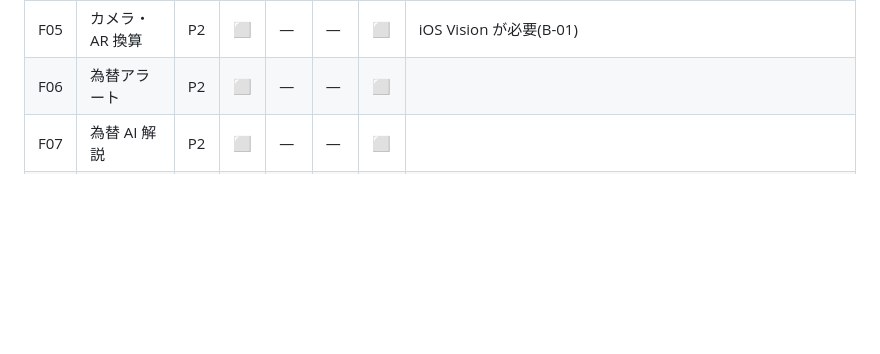
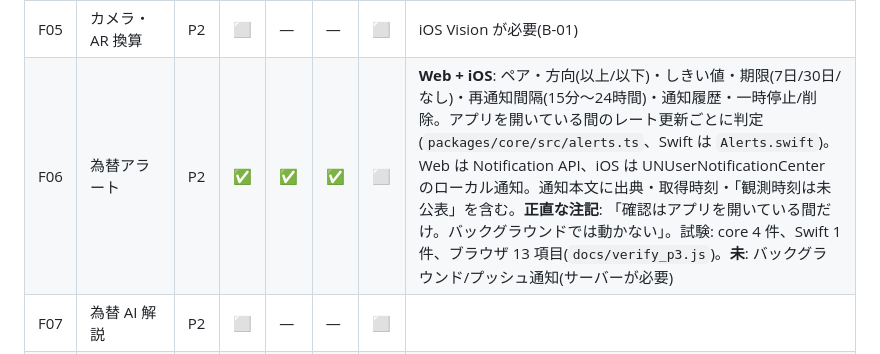
Before and after one commit to akihair61/ciel-site, a Markdown page: currency-intelligence/docs/FEATURE_MATRIX.md, the part around the change. Drawn GitHub-style; blank space fills up the shorter version.

```diff
--- a/currency-intelligence/docs/FEATURE_MATRIX.md
+++ b/currency-intelligence/docs/FEATURE_MATRIX.md
@@ -18,7 +18,7 @@
 | F03 | マルチ通貨同時換算 | P1 | ✅ | ✅ | ✅ | ⬜ | **All rates シート**: 入力中の金額(未入力なら 1 単位)をピン留め通貨(最大 12)へ同時換算、各行に出典・鮮度、タップで換算先に設定。ホームのティッカー/カードも複数通貨を同時表示。**未**: 並び替え(ピン順のみ) |
 | F04 | スマート検索・音声 | P2 | ⬜ | — | — | ⬜ | |
 | F05 | カメラ・AR 換算 | P2 | ⬜ | — | — | ⬜ | iOS Vision が必要(B-01) |
-| F06 | 為替アラート | P2 | ⬜ | — | — | ⬜ | |
+| F06 | 為替アラート | P2 | ✅ | ✅ | ✅ | ⬜ | **Web + iOS**: ペア・方向(以上/以下)・しきい値・期限(7日/30日/なし)・再通知間隔(15分〜24時間)・通知履歴・一時停止/削除。アプリを開いている間のレート更新ごとに判定(`packages/core/src/alerts.ts`、Swift は `Alerts.swift`)。Web は Notification API、iOS は UNUserNotificationCenter のローカル通知。通知本文に出典・取得時刻・「観測時刻は未公表」を含む。**正直な注記**: 「確認はアプリを開いている間だけ。バックグラウンドでは動かない」。試験: core 4 件、Swift 1 件、ブラウザ 13 項目(`docs/verify_p3.js`)。**未**: バックグラウンド/プッシュ通知(サーバーが必要) |
 | F07 | 為替 AI 解説 | P2 | ⬜ | — | — | ⬜ | |
 | F08 | 両替所検索 | P3 | 🔒 | — | — | ⬜ | データ契約なし(B-04)。`RateKind.cash_buy/cash_sell` は型のみ |
 | F09 | ATM 比較 | P3 | 🟡 | ✅ | ✅ | ⬜ | 計算のみ(`convert()` の fixedFee / spreadPercent、`comparePayments()` の atm)。UI 未 |
```
Also changed, not shown: currency-intelligence/BLOCKERS.md (+2 -1 lines), currency-intelligence/README.md (+1 -1 lines).
